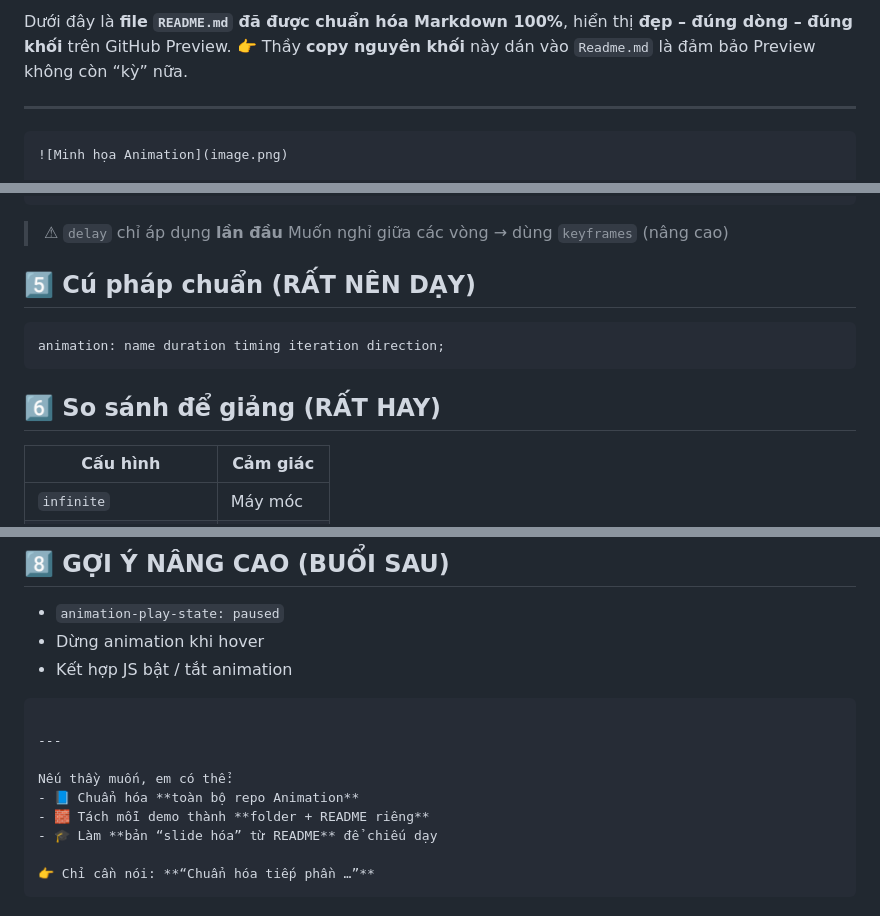
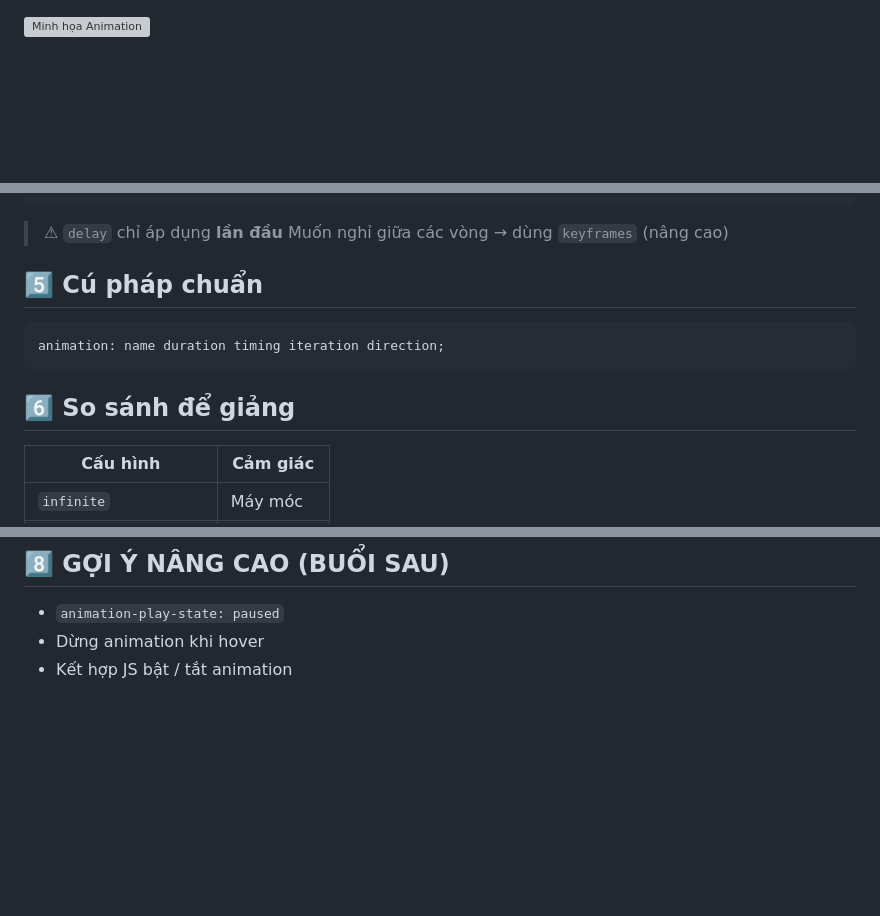
Before and after one commit to tqbinh1268/Animation, a Markdown page: IMC/Lab1-Demo/Readme.md, 3 parts joined by grey strips. GitHub-like rendering; blank space fills up the shorter version; grey boxes are pictures that could not be loaded.

Commit message:
Refactor README.md for improved Markdown standards
Updated README.md for better Markdown formatting and clarity.

`````diff
--- a/IMC/Lab1-Demo/Readme.md
+++ b/IMC/Lab1-Demo/Readme.md
@@ -1,9 +1,3 @@
-Dưới đây là **file `README.md` đã được chuẩn hóa Markdown 100%**, hiển thị **đẹp – đúng dòng – đúng khối** trên GitHub Preview.
-👉 Thầy **copy nguyên khối** này dán vào `Readme.md` là đảm bảo Preview không còn “kỳ” nữa.
-
----
-
-````md
 ![Minh họa Animation](image.png)
 
 # 🎯 TỔNG QUAN: CÁC “ĐÒN BẨY” TẠO CHUYỂN ĐỘNG
@@ -248,13 +242,13 @@ Tạo **card sản phẩm**:
 > ⚠ `delay` chỉ áp dụng **lần đầu**
 > Muốn nghỉ giữa các vòng → dùng `keyframes` (nâng cao)
 
-## 5️⃣ Cú pháp chuẩn (RẤT NÊN DẠY)
+## 5️⃣ Cú pháp chuẩn
 
 ```css
 animation: name duration timing iteration direction;
 ```
 
-## 6️⃣ So sánh để giảng (RẤT HAY)
+## 6️⃣ So sánh để giảng
 
 | Cấu hình               | Cảm giác  |
 | ---------------------- | --------- |
@@ -275,15 +269,3 @@ animation: name duration timing iteration direction;
 * `animation-play-state: paused`
 * Dừng animation khi hover
 * Kết hợp JS bật / tắt animation
-
-```
-
----
-
-Nếu thầy muốn, em có thể:
-- 📘 Chuẩn hóa **toàn bộ repo Animation**
-- 🧱 Tách mỗi demo thành **folder + README riêng**
-- 🎓 Làm **bản “slide hóa” từ README** để chiếu dạy
-
-👉 Chỉ cần nói: **“Chuẩn hóa tiếp phần …”**
-```
`````
